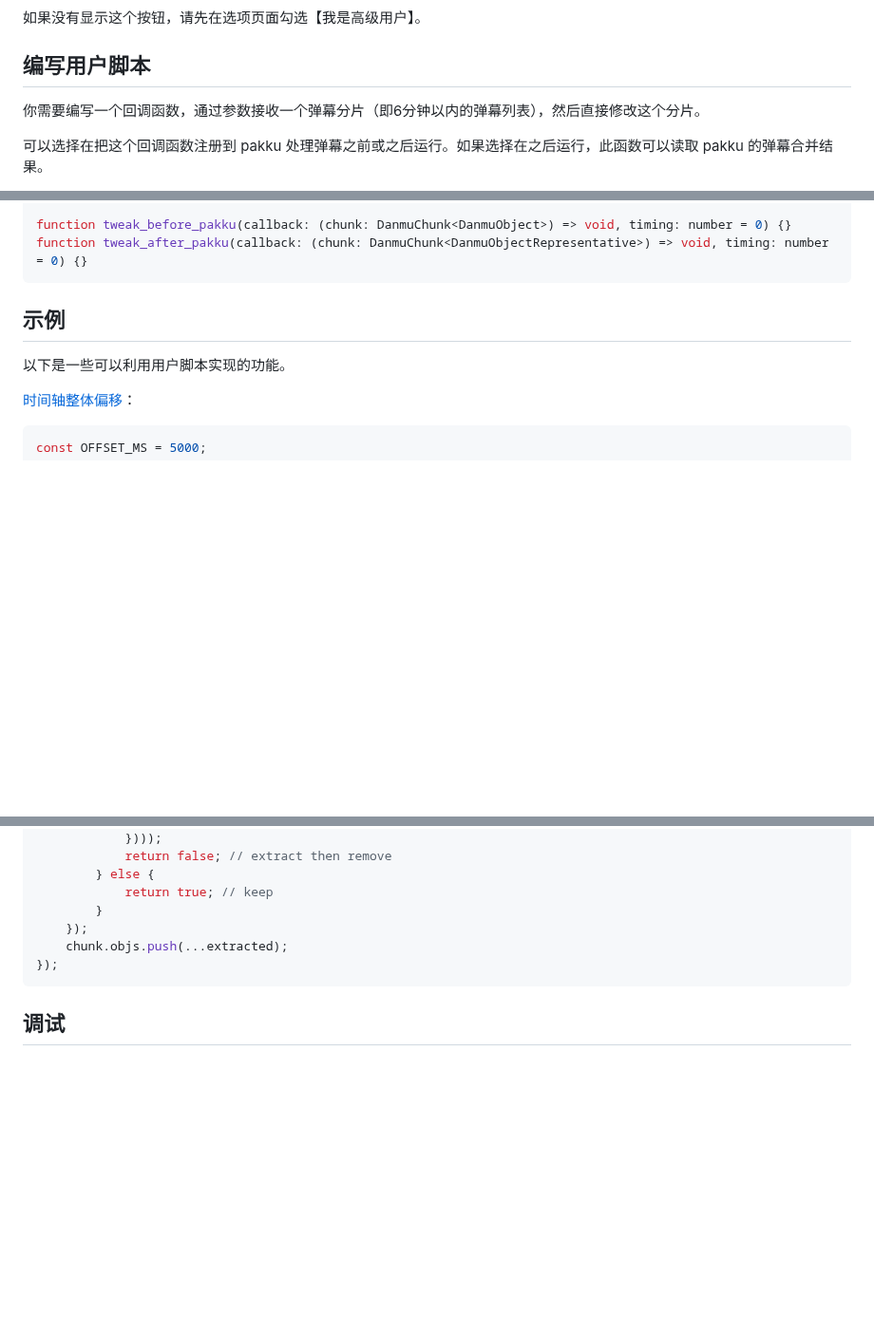
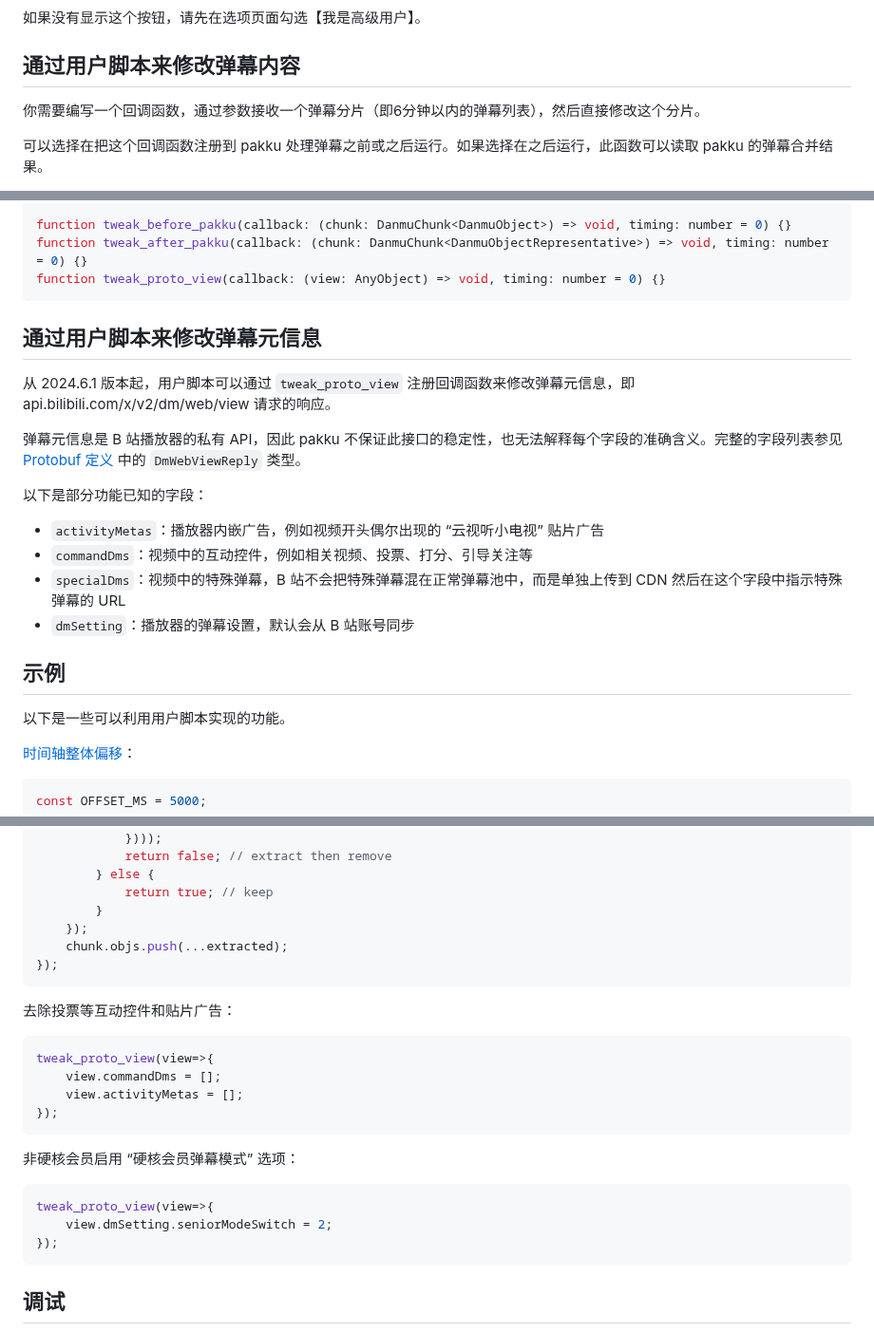
Before and after one commit to xmcp/pakku.js, a Markdown page: userscript_docs/README.md, 3 parts joined by grey strips. Shown at 95% size. Rendered like a GitHub page; blank space fills up the shorter version.

Commit message:
add docs for tweak_proto_view

````diff
--- a/userscript_docs/README.md
+++ b/userscript_docs/README.md
@@ -32,7 +32,7 @@
 
 如果没有显示这个按钮，请先在选项页面勾选【我是高级用户】。
 
-## 编写用户脚本
+## 通过用户脚本来修改弹幕内容
 
 你需要编写一个回调函数，通过参数接收一个弹幕分片（即6分钟以内的弹幕列表），然后直接修改这个分片。
 
@@ -112,7 +112,21 @@ interface DanmuChunk<ObjectType extends DanmuObject> {
 
 function tweak_before_pakku(callback: (chunk: DanmuChunk<DanmuObject>) => void, timing: number = 0) {}
 function tweak_after_pakku(callback: (chunk: DanmuChunk<DanmuObjectRepresentative>) => void, timing: number = 0) {}
+function tweak_proto_view(callback: (view: AnyObject) => void, timing: number = 0) {}
 ```
+
+## 通过用户脚本来修改弹幕元信息
+
+从 2024.6.1 版本起，用户脚本可以通过 `tweak_proto_view` 注册回调函数来修改弹幕元信息，即 api.bilibili.com/x/v2/dm/web/view 请求的响应。
+
+弹幕元信息是 B 站播放器的私有 API，因此 pakku 不保证此接口的稳定性，也无法解释每个字段的准确含义。完整的字段列表参见 [Protobuf 定义](../proto_translation/bili-proto.json) 中的 `DmWebViewReply` 类型。
+
+以下是部分功能已知的字段：
+
+- `activityMetas`：播放器内嵌广告，例如视频开头偶尔出现的 “云视听小电视” 贴片广告
+- `commandDms`：视频中的互动控件，例如相关视频、投票、打分、引导关注等
+- `specialDms`：视频中的特殊弹幕，B 站不会把特殊弹幕混在正常弹幕池中，而是单独上传到 CDN 然后在这个字段中指示特殊弹幕的 URL
+- `dmSetting`：播放器的弹幕设置，默认会从 B 站账号同步
 
 ## 示例
 
@@ -192,6 +206,23 @@ tweak_after_pakku(chunk=>{
 });
 ```
 
+去除投票等互动控件和贴片广告：
+
+```javascript
+tweak_proto_view(view=>{
+    view.commandDms = [];
+    view.activityMetas = [];
+});
+```
+
+非硬核会员启用 “硬核会员弹幕模式” 选项：
+
+```javascript
+tweak_proto_view(view=>{
+    view.dmSetting.seniorModeSwitch = 2;
+});
+```
+
 ## 调试
 
 如果用户脚本执行出错，pakku 图标上将出现红色角标，点击可以查看错误信息：
````
